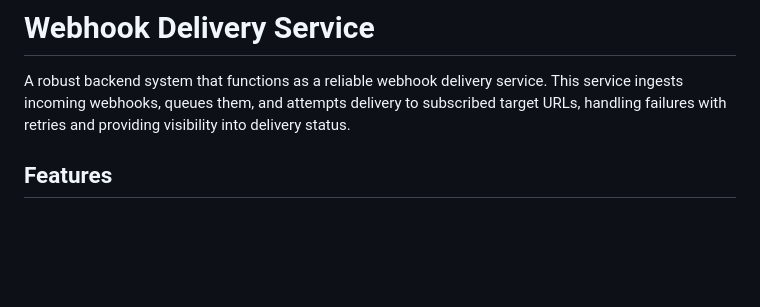
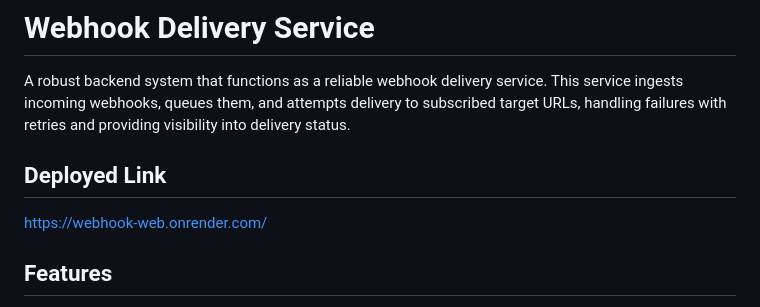
Before and after one commit to Dhiren-Mhatre/webhook-delivery-service, a Markdown page: README.md, the part around the change. GitHub-like rendering; blank space fills up the shorter version.

```diff
--- a/README.md
+++ b/README.md
@@ -2,6 +2,8 @@
 
 A robust backend system that functions as a reliable webhook delivery service. This service ingests incoming webhooks, queues them, and attempts delivery to subscribed target URLs, handling failures with retries and providing visibility into delivery status.
 
+## Deployed Link
+ https://webhook-web.onrender.com/
 
 ## Features
 
```
